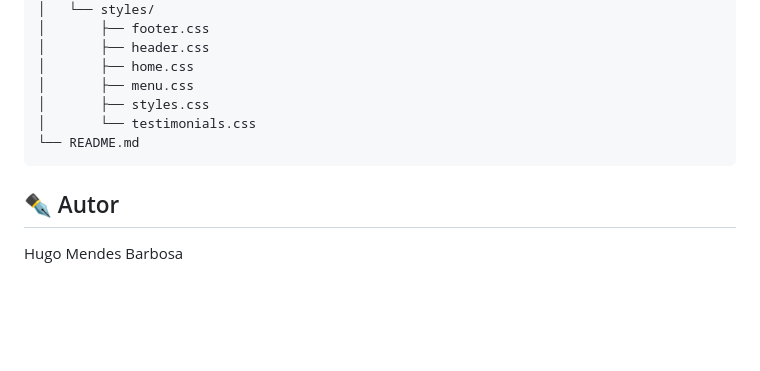
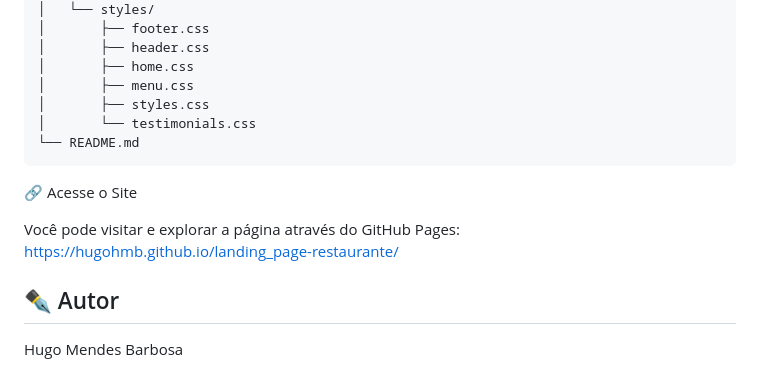
Before and after one commit to hugohmb/landing_page-restaurante, a Markdown page: README.md, the part around the change. Drawn GitHub-style; blank space fills up the shorter version.

````diff
--- a/README.md
+++ b/README.md
@@ -69,6 +69,11 @@ Para visualizar o projeto localmente, siga os passos abaixo:
 └── README.md
 ```
 
+🔗 Acesse o Site
+
+Você pode visitar e explorar a página através do GitHub Pages:
+https://hugohmb.github.io/landing_page-restaurante/
+
 ## ✒️ Autor
 
 Hugo Mendes Barbosa
````
